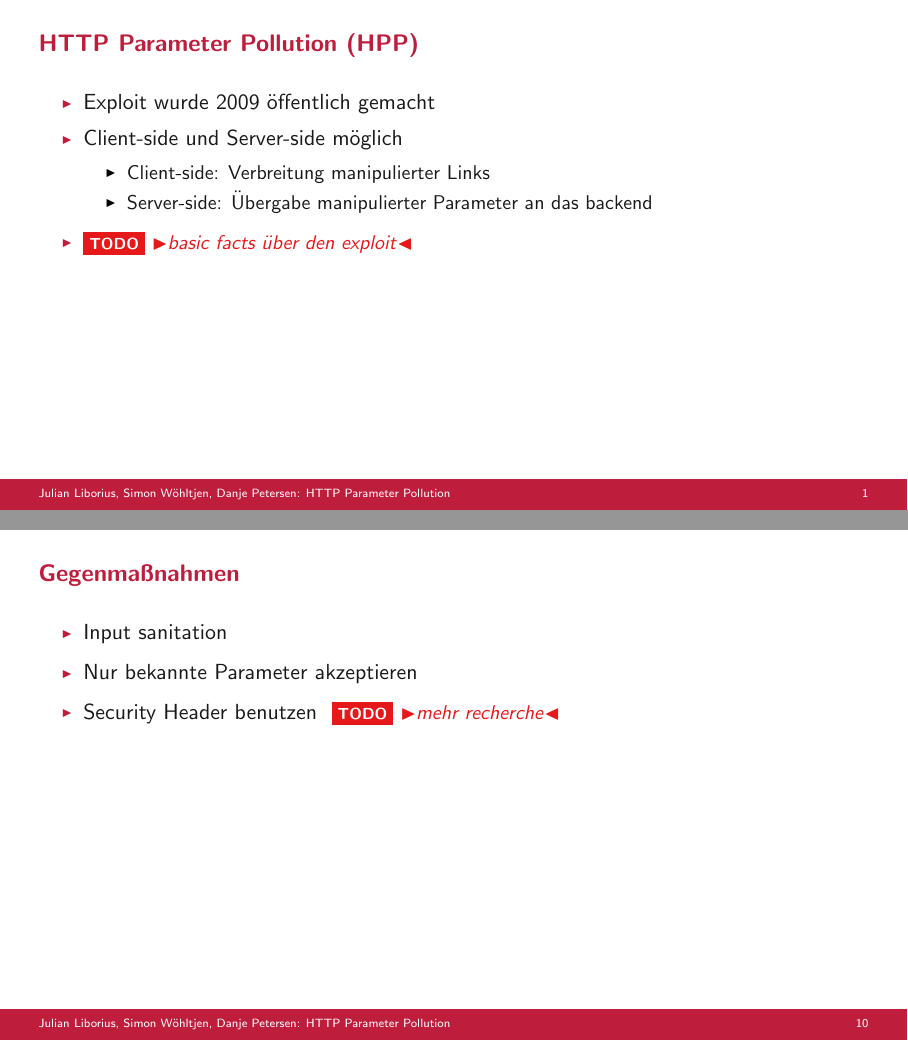
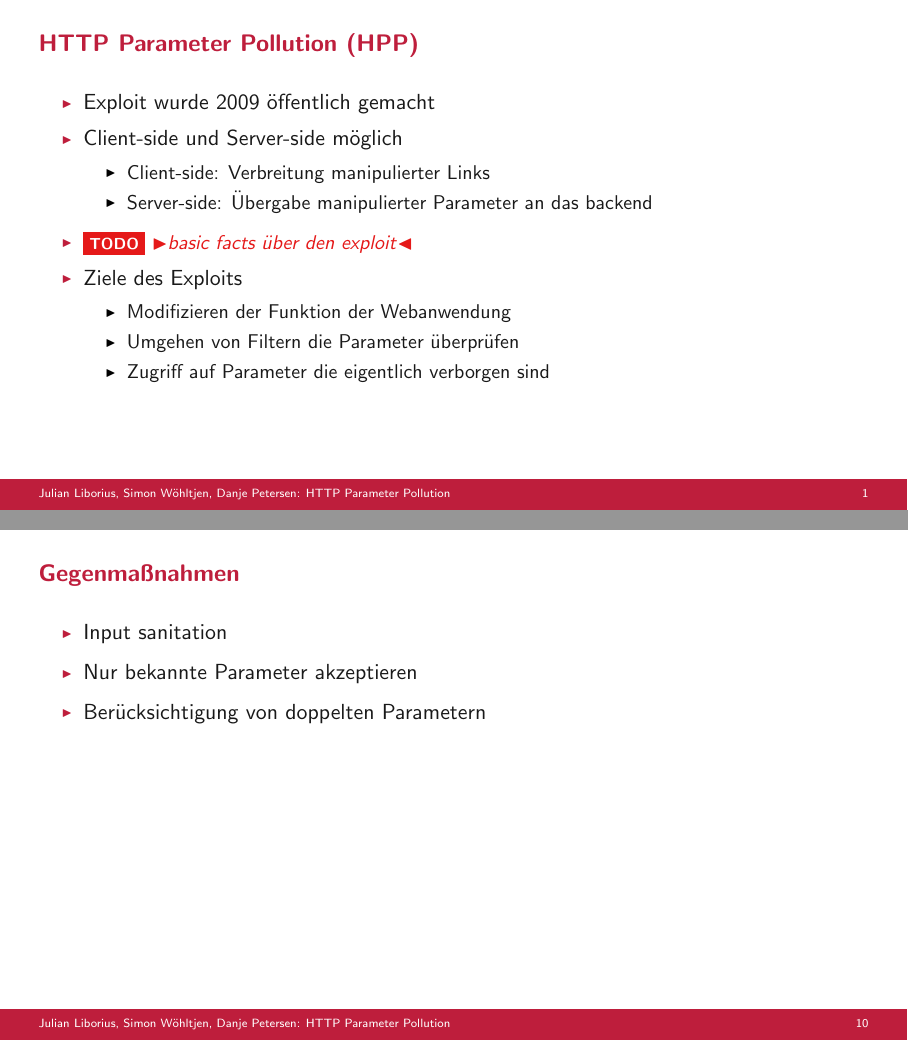
Before and after one commit to danjep/ss24_Websicherheit, LaTeX slides (presentation.tex): pages 2 and 11 of 11, joined at a grey line. Compiled offline with pdfLaTeX.

Commit message:
Ziele und Gegemaßnahme verändert

```diff
--- a/presentation.tex
+++ b/presentation.tex
@@ -43,6 +43,12 @@
 		\item Server-side: Übergabe manipulierter Parameter an das backend
 	\end{itemize}
 	\item \todo{basic facts über den exploit}
+	\item Ziele des Exploits
+	\begin{itemize}
+		\item Modifizieren der Funktion der Webanwendung
+		\item Umgehen von Filtern die Parameter überprüfen
+		\item Zugriff auf Parameter die eigentlich verborgen sind
+	\end{itemize}
 \end{itemize}
 \end{frame}
 
@@ -140,7 +146,7 @@
 \begin{itemize}
 	\item Input sanitation
 	\item Nur bekannte Parameter akzeptieren
-	\item Security Header benutzen \todo{mehr recherche}
+	\item Berücksichtigung von doppelten Parametern
 \end{itemize}
 \end{frame}
 
```
